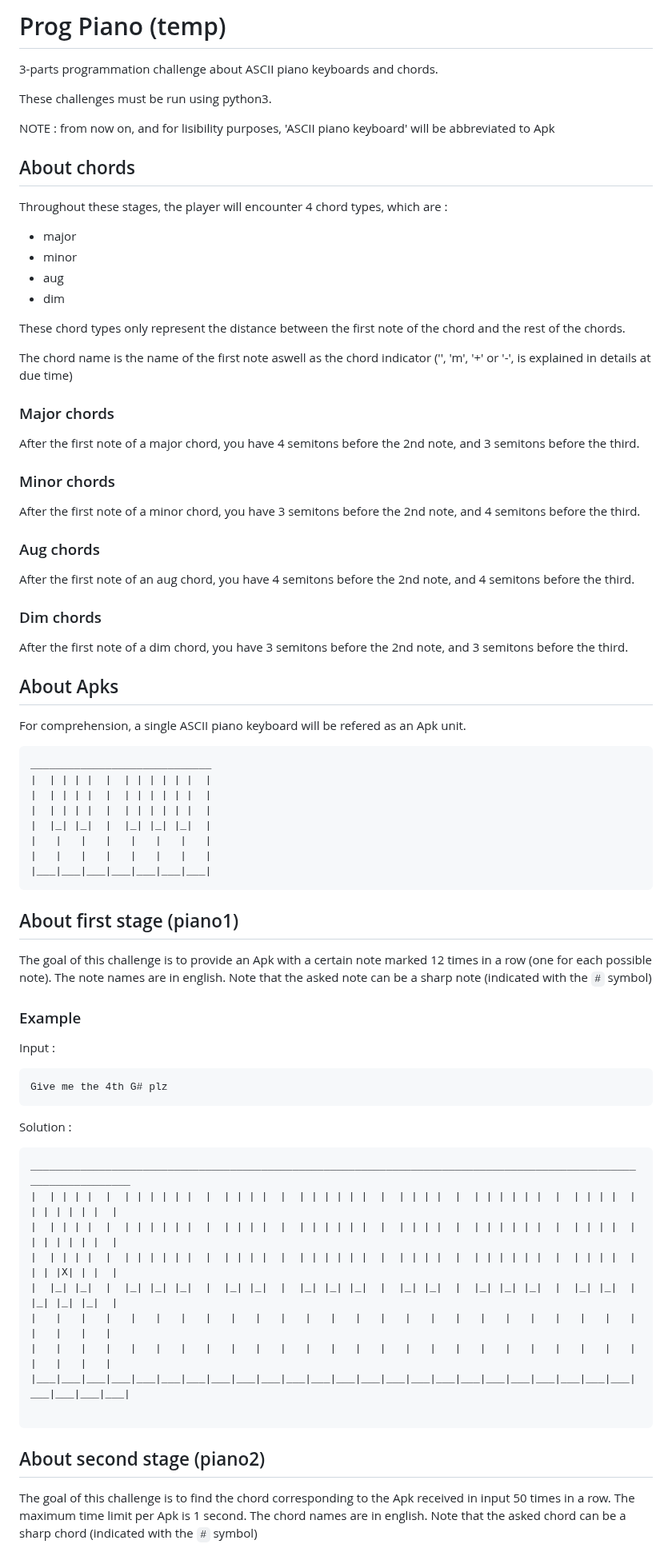
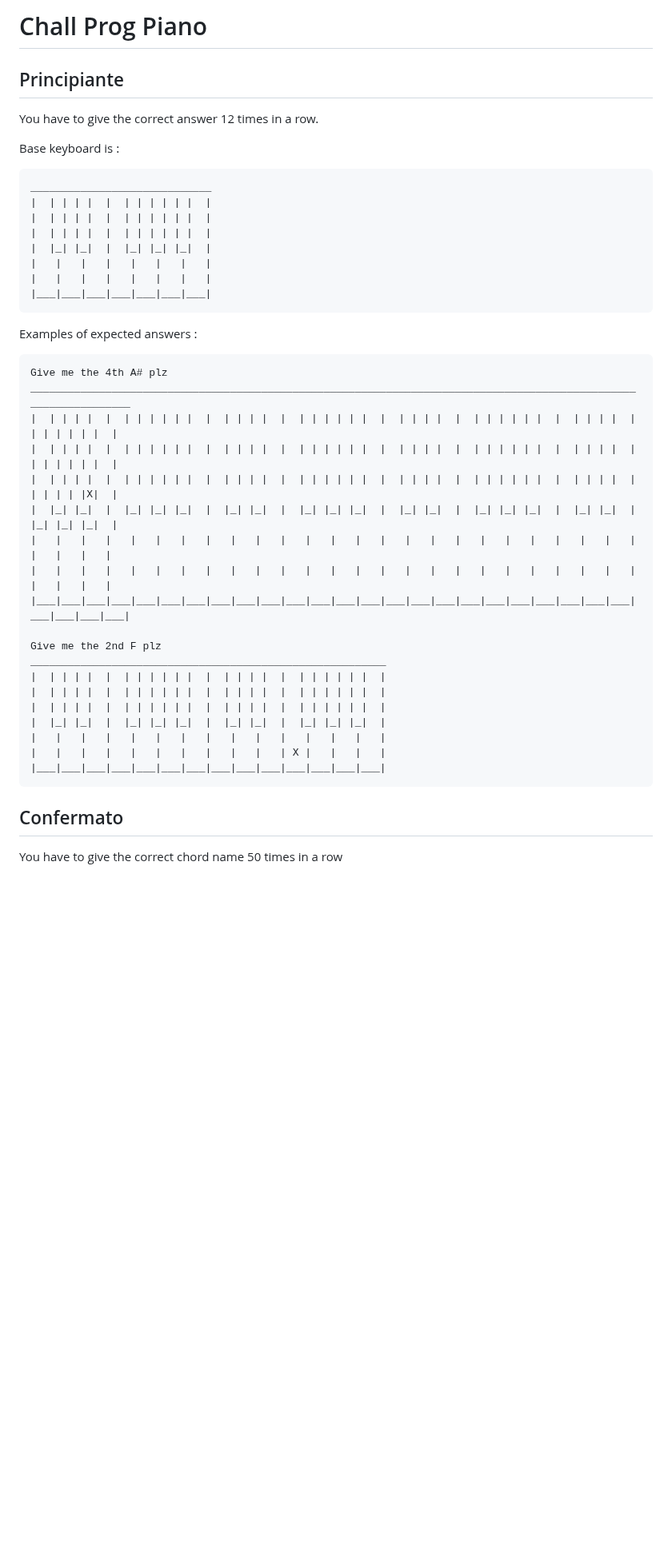
Before and after one commit to DaVinciCodeCTF/DaVinciCTF2023, a Markdown page: prog/README.md, the part around one of its changes. Shown at 80% size. Drawn GitHub-style; blank space fills up the shorter version.

````diff
--- a/prog/README.md
+++ b/prog/README.md
@@ -1,43 +1,10 @@
-# Prog Piano (temp)
+# Chall Prog Piano
 
-3-parts programmation challenge about ASCII piano keyboards and chords.
+## Principiante
 
-These challenges must be run using python3.
+You have to give the correct answer 12 times in a row.
 
-NOTE : from now on, and for lisibility purposes, 'ASCII piano keyboard' will be abbreviated to Apk
-
-## About chords
-
-Throughout these stages, the player will encounter 4 chord types, which are :
-
-- major
-- minor
-- aug
-- dim
-
-These chord types only represent the distance between the first note of the chord and the rest of the chords.
-
-The chord name is the name of the first note aswell as the chord indicator ('', 'm', '+' or '-', is explained in details at due time)
-
-### Major chords
-
-After the first note of a major chord, you have 4 semitons before the 2nd note, and 3 semitons before the third.
-
-### Minor chords
-
-After the first note of a minor chord, you have 3 semitons before the 2nd note, and 4 semitons before the third.
-
-### Aug chords
-
-After the first note of an aug chord, you have 4 semitons before the 2nd note, and 4 semitons before the third.
-
-### Dim chords
-
-After the first note of a dim chord, you have 3 semitons before the 2nd note, and 3 semitons before the third.
-
-## About Apks
-
-For comprehension, a single ASCII piano keyboard will be refered as an Apk unit.
+Base keyboard is :
 
 ```
 _____________________________
@@ -50,35 +17,31 @@ _____________________________
 |___|___|___|___|___|___|___|
 ```
 
-## About first stage (piano1)
-
-The goal of this challenge is to provide an Apk with a certain note marked 12 times in a row (one for each possible note).
-The note names are in english. Note that the asked note can be a sharp note (indicated with the `#` symbol)
-
-### Example
-
-Input :
+Examples of expected answers :
 
 ```
-Give me the 4th G# plz
-```
-
-Solution :
-
-```
+Give me the 4th A# plz
 _________________________________________________________________________________________________________________
 |  | | | |  |  | | | | | |  |  | | | |  |  | | | | | |  |  | | | |  |  | | | | | |  |  | | | |  |  | | | | | |  |
 |  | | | |  |  | | | | | |  |  | | | |  |  | | | | | |  |  | | | |  |  | | | | | |  |  | | | |  |  | | | | | |  |
-|  | | | |  |  | | | | | |  |  | | | |  |  | | | | | |  |  | | | |  |  | | | | | |  |  | | | |  |  | | |X| | |  |
+|  | | | |  |  | | | | | |  |  | | | |  |  | | | | | |  |  | | | |  |  | | | | | |  |  | | | |  |  | | | | |X|  |
 |  |_| |_|  |  |_| |_| |_|  |  |_| |_|  |  |_| |_| |_|  |  |_| |_|  |  |_| |_| |_|  |  |_| |_|  |  |_| |_| |_|  |
 |   |   |   |   |   |   |   |   |   |   |   |   |   |   |   |   |   |   |   |   |   |   |   |   |   |   |   |   |
 |   |   |   |   |   |   |   |   |   |   |   |   |   |   |   |   |   |   |   |   |   |   |   |   |   |   |   |   |
 |___|___|___|___|___|___|___|___|___|___|___|___|___|___|___|___|___|___|___|___|___|___|___|___|___|___|___|___|
 
+Give me the 2nd F plz
+_________________________________________________________
+|  | | | |  |  | | | | | |  |  | | | |  |  | | | | | |  |
+|  | | | |  |  | | | | | |  |  | | | |  |  | | | | | |  |
+|  | | | |  |  | | | | | |  |  | | | |  |  | | | | | |  |
+|  |_| |_|  |  |_| |_| |_|  |  |_| |_|  |  |_| |_| |_|  |
+|   |   |   |   |   |   |   |   |   |   |   |   |   |   |
+|   |   |   |   |   |   |   |   |   |   | X |   |   |   |
+|___|___|___|___|___|___|___|___|___|___|___|___|___|___|
 ```
 
-## About second stage (piano2)
+## Confermato
 
-The goal of this challenge is to find the chord corresponding to the Apk received in input 50 times in a row. The maximum time limit per Apk is 1 second.
-The chord names are in english. Note that the asked chord can be a sharp chord (indicated with the `#` symbol)
+You have to give the correct chord name 50 times in a row
 
````
Also changed, not shown: other parts of prog/README.md (+41 -49 lines).
